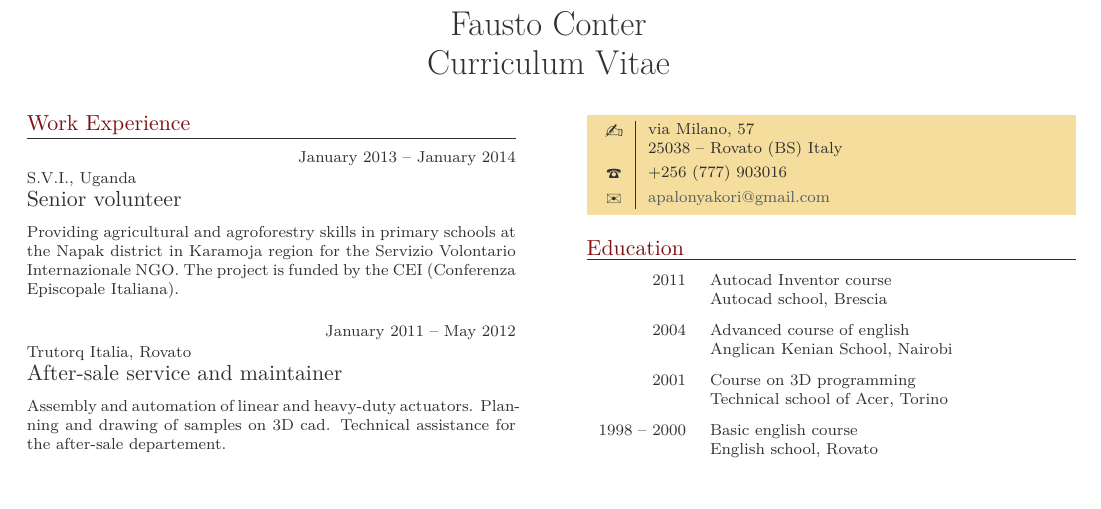
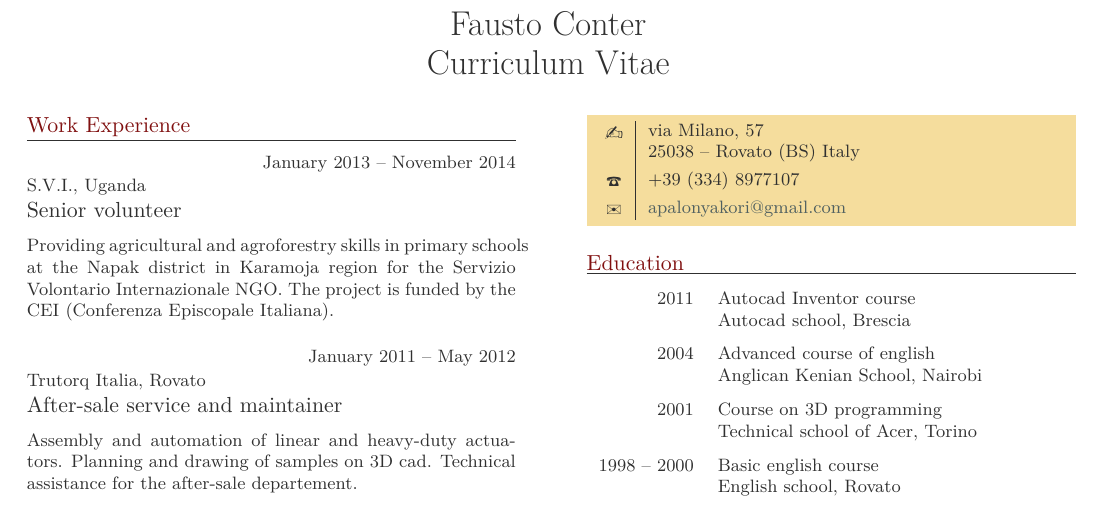
Before and after one commit to ntd/tccv, a LaTeX thesis (fausto.en.tex): part of the page, cut so that both start at the same text. Compiled offline with LuaLaTeX.

Commit message:
Update fausto.en.tex

```diff
--- a/fausto.en.tex
+++ b/fausto.en.tex
@@ -13,7 +13,7 @@
 %   specific for NGO. Notice that portions of the original document
 %   have been disabled while other portions have been enabled.
 
-\documentclass[fontsize=8pt]{tccv}
+\documentclass[fontsize=9pt]{tccv}
 \usepackage[english]{babel}
 
 
@@ -24,7 +24,7 @@
 \newcommand\PERSONAL{%
     \personal
 	{via Milano, 57\newline 25038 -- Rovato (BS) Italy}
-	{+256 (777) 903016}
+	{+39 (334) 8977107}
 	{apalonyakori@gmail.com}}
 
 
@@ -38,7 +38,7 @@
 
 \begin{eventlist}
 
-\item{January 2013 -- January 2014}
+\item{January 2013 -- November 2014}
      {\textsc{S.V.I.}, Uganda}
      {Senior volunteer}
 
```
